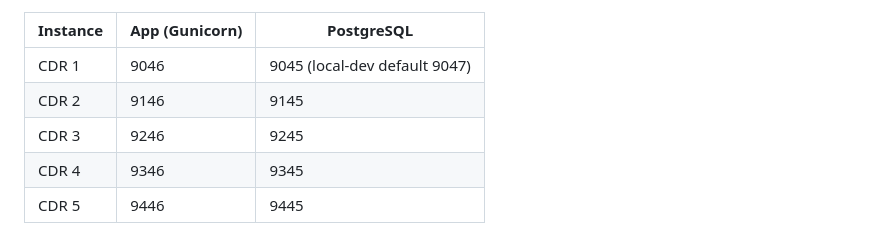
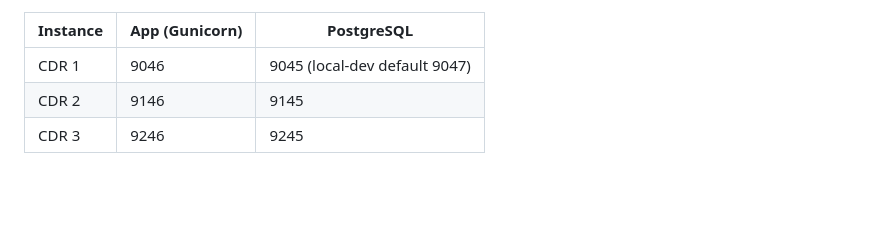
Before and after one commit to profingvar/cdr.pdhc, a Markdown page: cdr_app/docs/01-technical-manual.md, the part around the change. Drawn GitHub-style; blank space fills up the shorter version.

Commit message:
docs/config: purge cdr4 and cdr5 — destroyed 2026-10-05
They were destroyed deliberately and without backup (operator: "until CDR2-3
works well it is just a burden"), and cdr4/cdr5.pdhc.se now 502. This repo
still referred to them as if they were there.

```diff
--- a/cdr_app/docs/01-technical-manual.md
+++ b/cdr_app/docs/01-technical-manual.md
@@ -384,5 +384,3 @@ the app listens on `9046` and Postgres on `5432`.
 | CDR 1 | 9046 | 9045 (local-dev default 9047) |
 | CDR 2 | 9146 | 9145 |
 | CDR 3 | 9246 | 9245 |
-| CDR 4 | 9346 | 9345 |
-| CDR 5 | 9446 | 9445 |
```
